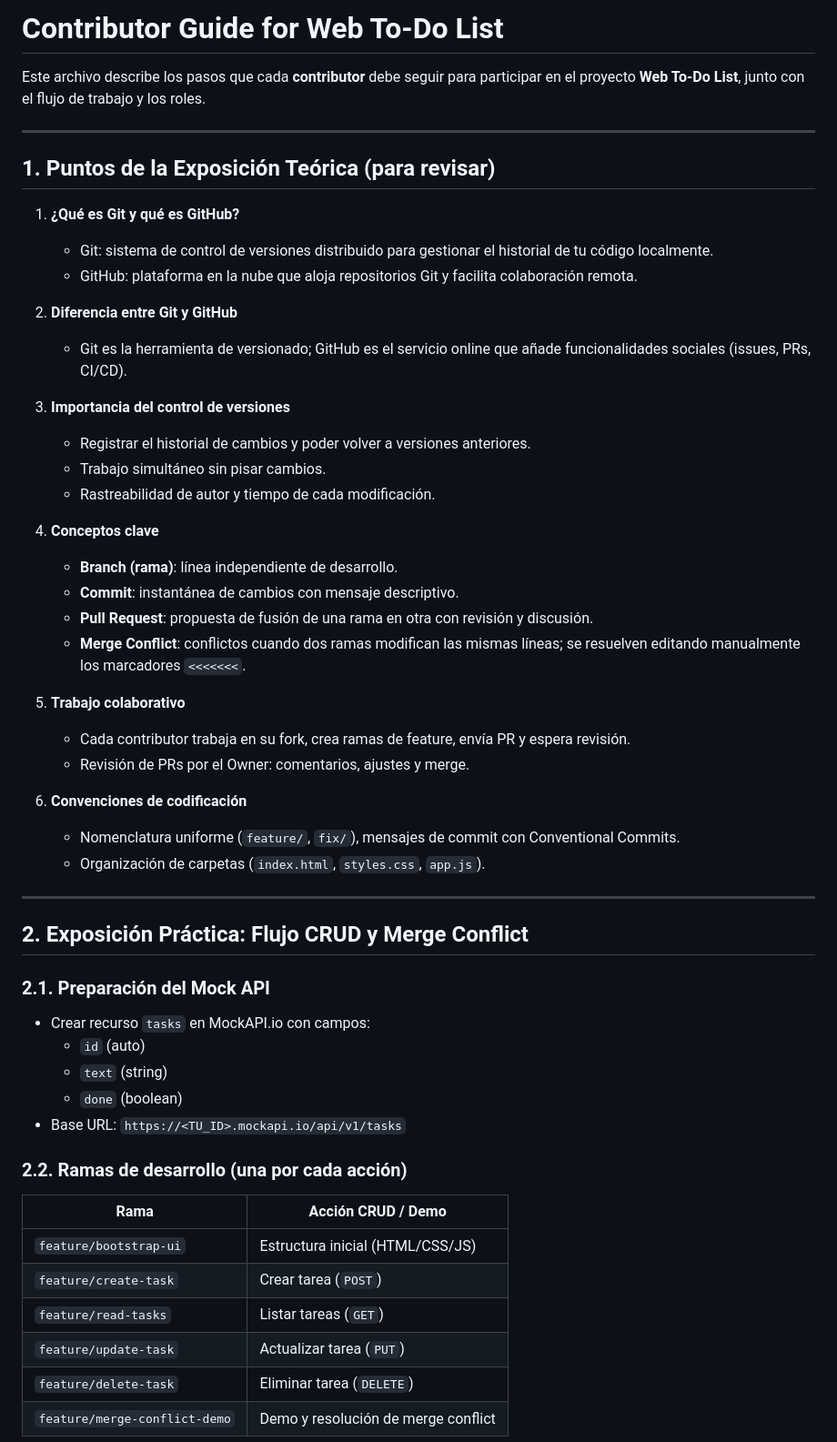
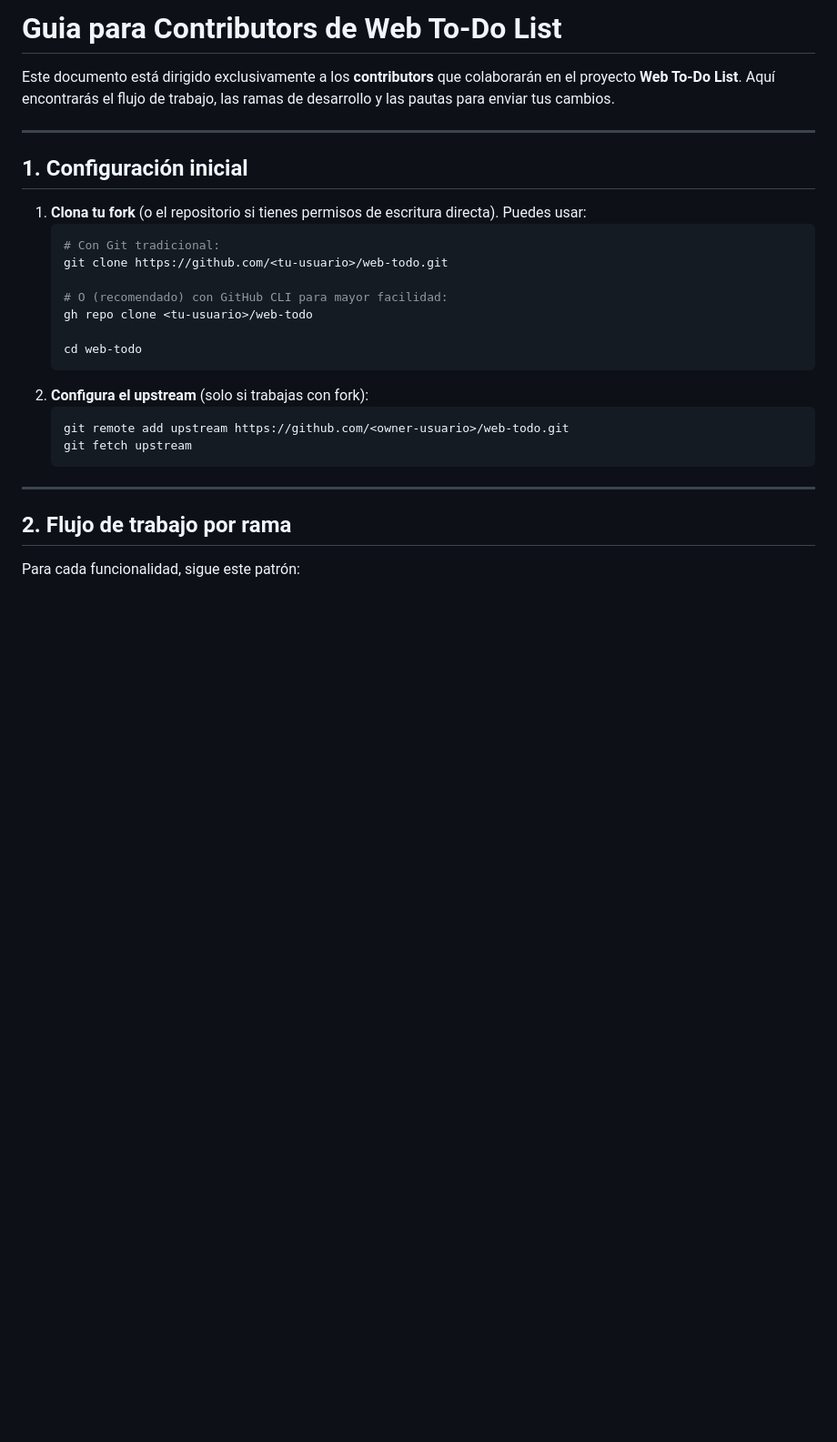
Before and after one commit to temps-code/web-todo, a Markdown page: CONTRIBUTOR.md, the part around one of its changes. Shown at 91% size. Drawn GitHub-style; blank space fills up the shorter version.

Commit message:
Actualización CONTRIBUTOR.md

````diff
--- a/CONTRIBUTOR.md
+++ b/CONTRIBUTOR.md
@@ -1,57 +1,30 @@
-# Contributor Guide for Web To-Do List
+# Guia para Contributors de Web To-Do List
 
-Este archivo describe los pasos que cada **contributor** debe seguir para participar en el proyecto **Web To-Do List**, junto con el flujo de trabajo y los roles.
+Este documento está dirigido exclusivamente a los **contributors** que colaborarán en el proyecto **Web To-Do List**. Aquí encontrarás el flujo de trabajo, las ramas de desarrollo y las pautas para enviar tus cambios.
 
 ---
 
-## 1. Puntos de la Exposición Teórica (para revisar)
+## 1. Configuración inicial
 
-1. **¿Qué es Git y qué es GitHub?**
-   - Git: sistema de control de versiones distribuido para gestionar el historial de tu código localmente.
-   - GitHub: plataforma en la nube que aloja repositorios Git y facilita colaboración remota.
+1. **Clona tu fork** (o el repositorio si tienes permisos de escritura directa). Puedes usar:
+   ```bash
+   # Con Git tradicional:
+   git clone https://github.com/<tu-usuario>/web-todo.git
 
-2. **Diferencia entre Git y GitHub**
-   - Git es la herramienta de versionado; GitHub es el servicio online que añade funcionalidades sociales (issues, PRs, CI/CD).
+   # O (recomendado) con GitHub CLI para mayor facilidad:
+   gh repo clone <tu-usuario>/web-todo
 
-3. **Importancia del control de versiones**
-   - Registrar el historial de cambios y poder volver a versiones anteriores.
-   - Trabajo simultáneo sin pisar cambios.
-   - Rastreabilidad de autor y tiempo de cada modificación.
-
-4. **Conceptos clave**
-   - **Branch (rama)**: línea independiente de desarrollo.
-   - **Commit**: instantánea de cambios con mensaje descriptivo.
-   - **Pull Request**: propuesta de fusión de una rama en otra con revisión y discusión.
-   - **Merge Conflict**: conflictos cuando dos ramas modifican las mismas líneas; se resuelven editando manualmente los marcadores `<<<<<<<`.
-
-5. **Trabajo colaborativo**
-   - Cada contributor trabaja en su fork, crea ramas de feature, envía PR y espera revisión.
-   - Revisión de PRs por el Owner: comentarios, ajustes y merge.
-
-6. **Convenciones de codificación**
-   - Nomenclatura uniforme (`feature/`, `fix/`), mensajes de commit con Conventional Commits.
-   - Organización de carpetas (`index.html`, `styles.css`, `app.js`).
+   cd web-todo
+   ```
+2. **Configura el upstream** (solo si trabajas con fork):
+   ```bash
+   git remote add upstream https://github.com/<owner-usuario>/web-todo.git
+   git fetch upstream
+   ```
 
 ---
 
-## 2. Exposición Práctica: Flujo CRUD y Merge Conflict
+## 2. Flujo de trabajo por rama
 
-### 2.1. Preparación del Mock API
+Para cada funcionalidad, sigue este patrón:
 
-- Crear recurso `tasks` en MockAPI.io con campos:
-  - `id` (auto)
-  - `text` (string)
-  - `done` (boolean)
-- Base URL: `https://<TU_ID>.mockapi.io/api/v1/tasks`
-
-### 2.2. Ramas de desarrollo (una por cada acción)
-
-| Rama                        | Acción CRUD / Demo                   |
-|-----------------------------|--------------------------------------|
-| `feature/bootstrap-ui`      | Estructura inicial (HTML/CSS/JS)     |
-| `feature/create-task`       | Crear tarea (`POST`)                 |
-| `feature/read-tasks`        | Listar tareas (`GET`)                |
-| `feature/update-task`       | Actualizar tarea (`PUT`)             |
-| `feature/delete-task`       | Eliminar tarea (`DELETE`)            |
-| `feature/merge-conflict-demo` | Demo y resolución de merge conflict |
-
````
Also changed, not shown: other parts of CONTRIBUTOR.md (+69 -33 lines).
